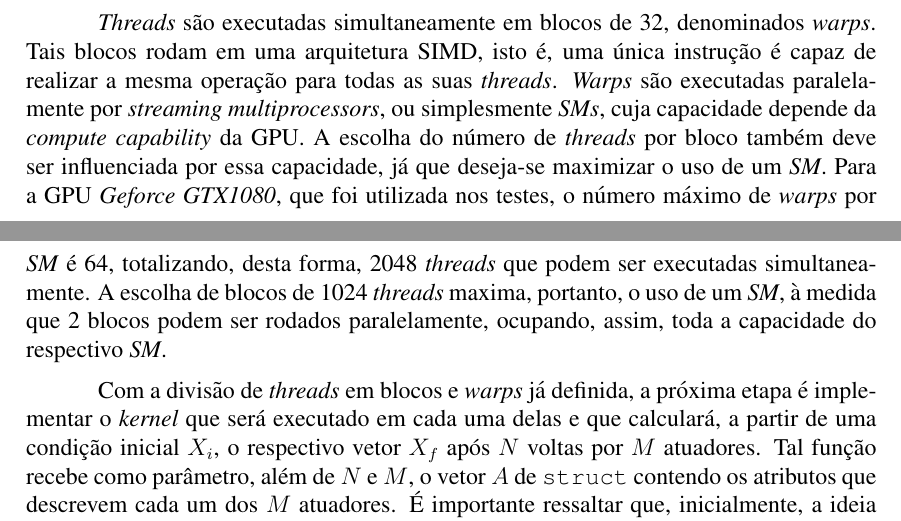
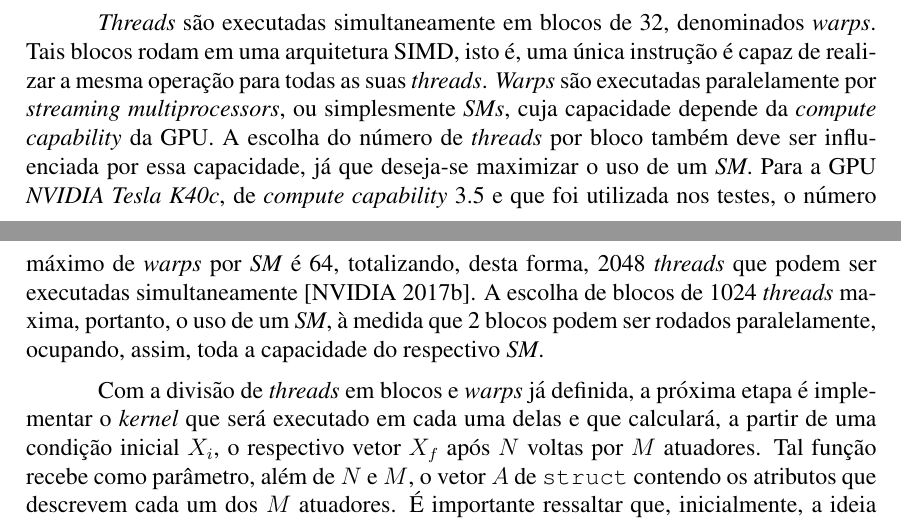
Before and after one commit to gciotto/MO644, a LaTeX paper (project/report/document.tex): two parts of pages 3 and 4 of 8, joined at a grey line, cut so that both start at the same text. Compiled offline with pdfLaTeX.

Commit message:
report updated with corrected version of the GPU

```diff
--- a/project/report/document.tex
+++ b/project/report/document.tex
@@ -219,13 +219,13 @@ instrução é capaz de realizar a mesma operação para todas as suas
 \textit{streaming multiprocessors}, ou simplesmente \textit{SMs}, cuja
 capacidade depende da \textit{compute capability} da GPU. A escolha do número de
 \textit{threads} por bloco também deve ser influenciada por essa capacidade, já
-que deseja-se maximizar o uso de um \textit{SM}. Para a GPU \textit{Geforce
-GTX1080}, que foi utilizada nos testes, o número máximo de \textit{warps} por
-\textit{SM} é 64, totalizando, desta forma, 2048 \textit{threads} que podem ser
-executadas simultaneamente. A escolha de blocos de 1024
-\textit{threads} maxima, portanto, o uso de um \textit{SM}, à medida que 2
-blocos podem ser rodados paralelamente, ocupando, assim, toda a capacidade do
-respectivo \textit{SM}.
+que deseja-se maximizar o uso de um \textit{SM}. Para a GPU \textit{NVIDIA Tesla
+K40c}, de \textit{compute capability} 3.5 e que foi utilizada nos testes, o
+número máximo de \textit{warps} por \textit{SM} é 64, totalizando, desta forma,
+2048 \textit{threads} que podem ser executadas simultaneamente \cite{compute}. A
+escolha de blocos de 1024 \textit{threads} maxima, portanto, o uso de um
+\textit{SM}, à medida que 2 blocos podem ser rodados paralelamente, ocupando,
+assim, toda a capacidade do respectivo \textit{SM}.
 
 Com a divisão de \textit{threads} em blocos e \textit{warps} já definida, a
 próxima etapa é implementar o \textit{kernel} que será executado em cada uma
```
Also changed, not shown: project/report/sbc-template.bib (+10 -8 lines), project/report/document.tex (4 more changed lines).
